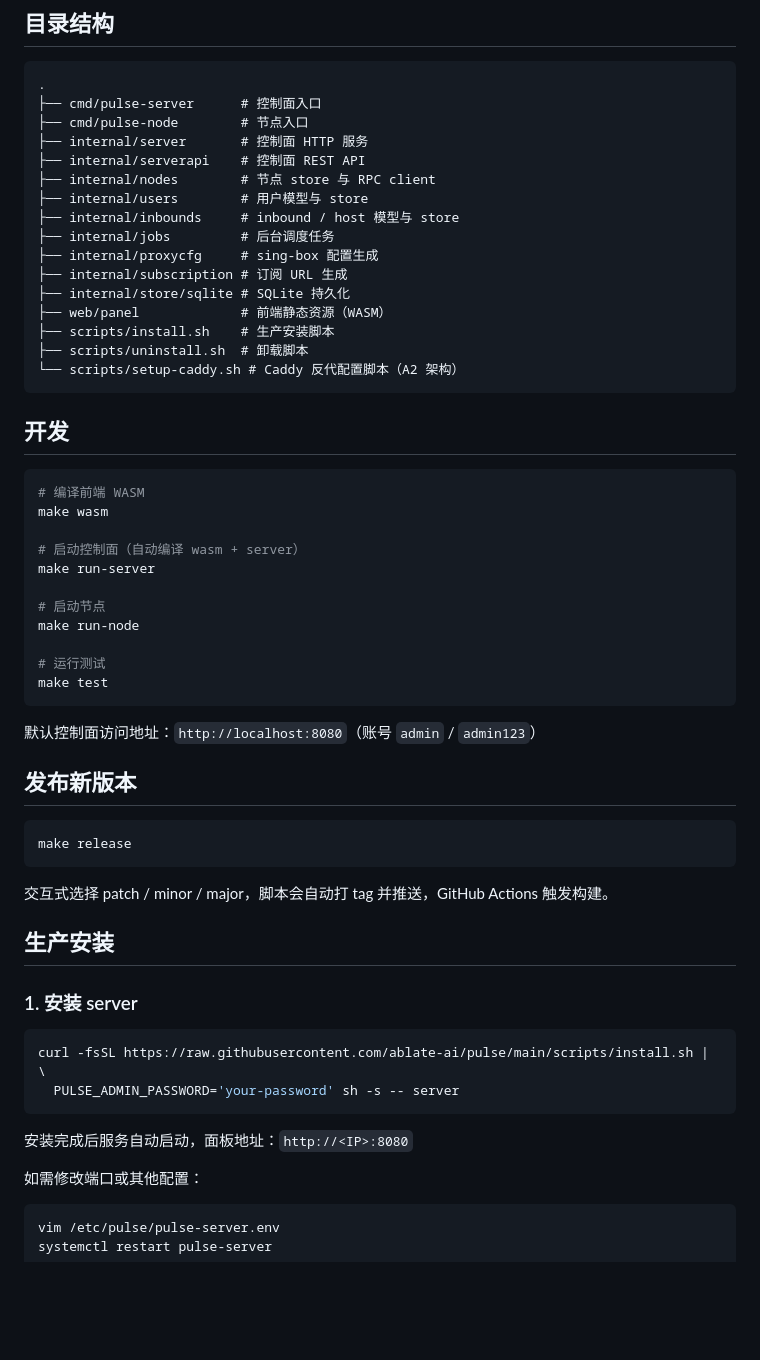
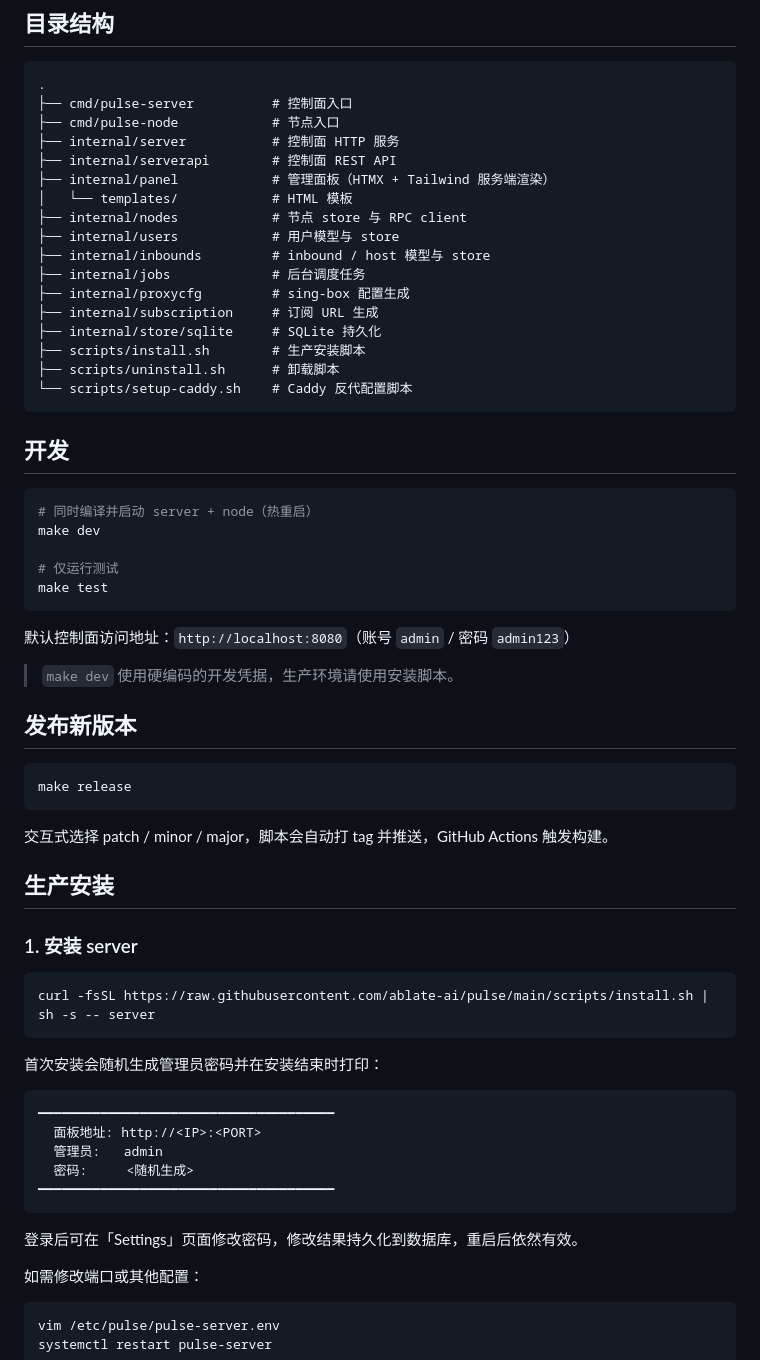
Before and after one commit to ablate-ai/pulse, a Markdown page: README.md, the part around the change. Drawn GitHub-style; blank space fills up the shorter version.

Commit message:
docs(readme): update for HTMX panel, make dev, and auto-generated password
- Replace WASM frontend entry with internal/panel (HTMX + Tailwind)
- Remove obsolete make wasm / run-server / run-node; use make dev
- Remove PULSE_ADMIN_PASSWORD from install command; document random
  password generation and Settings page persistence

Co-Authored-By: Claude Sonnet 4.6 <noreply@anthropic.com>

````diff
--- a/README.md
+++ b/README.md
@@ -6,40 +6,37 @@ Go 重写版 Marzban + Marzban-node，控制面与节点统一在单一仓库。
 
 ```text
 .
-├── cmd/pulse-server      # 控制面入口
-├── cmd/pulse-node        # 节点入口
-├── internal/server       # 控制面 HTTP 服务
-├── internal/serverapi    # 控制面 REST API
-├── internal/nodes        # 节点 store 与 RPC client
-├── internal/users        # 用户模型与 store
-├── internal/inbounds     # inbound / host 模型与 store
-├── internal/jobs         # 后台调度任务
-├── internal/proxycfg     # sing-box 配置生成
-├── internal/subscription # 订阅 URL 生成
-├── internal/store/sqlite # SQLite 持久化
-├── web/panel             # 前端静态资源（WASM）
-├── scripts/install.sh    # 生产安装脚本
-├── scripts/uninstall.sh  # 卸载脚本
-└── scripts/setup-caddy.sh # Caddy 反代配置脚本（A2 架构）
+├── cmd/pulse-server          # 控制面入口
+├── cmd/pulse-node            # 节点入口
+├── internal/server           # 控制面 HTTP 服务
+├── internal/serverapi        # 控制面 REST API
+├── internal/panel            # 管理面板（HTMX + Tailwind 服务端渲染）
+│   └── templates/            # HTML 模板
+├── internal/nodes            # 节点 store 与 RPC client
+├── internal/users            # 用户模型与 store
+├── internal/inbounds         # inbound / host 模型与 store
+├── internal/jobs             # 后台调度任务
+├── internal/proxycfg         # sing-box 配置生成
+├── internal/subscription     # 订阅 URL 生成
+├── internal/store/sqlite     # SQLite 持久化
+├── scripts/install.sh        # 生产安装脚本
+├── scripts/uninstall.sh      # 卸载脚本
+└── scripts/setup-caddy.sh    # Caddy 反代配置脚本
 ```
 
 ## 开发
 
 ```bash
-# 编译前端 WASM
-make wasm
+# 同时编译并启动 server + node（热重启）
+make dev
 
-# 启动控制面（自动编译 wasm + server）
-make run-server
-
-# 启动节点
-make run-node
-
-# 运行测试
+# 仅运行测试
 make test
 ```
 
-默认控制面访问地址：`http://localhost:8080`（账号 `admin` / `admin123`）
+默认控制面访问地址：`http://localhost:8080`（账号 `admin` / 密码 `admin123`）
+
+> `make dev` 使用硬编码的开发凭据，生产环境请使用安装脚本。
 
 ## 发布新版本
 
@@ -54,11 +51,20 @@ make release
 ### 1. 安装 server
 
 ```bash
-curl -fsSL https://raw.githubusercontent.com/ablate-ai/pulse/main/scripts/install.sh | \
-  PULSE_ADMIN_PASSWORD='your-password' sh -s -- server
+curl -fsSL https://raw.githubusercontent.com/ablate-ai/pulse/main/scripts/install.sh | sh -s -- server
 ```
 
-安装完成后服务自动启动，面板地址：`http://<IP>:8080`
+首次安装会随机生成管理员密码并在安装结束时打印：
+
+```
+━━━━━━━━━━━━━━━━━━━━━━━━━━━━━━━━━━━━━━
+  面板地址: http://<IP>:<PORT>
+  管理员:   admin
+  密码:     <随机生成>
+━━━━━━━━━━━━━━━━━━━━━━━━━━━━━━━━━━━━━━
+```
+
+登录后可在「Settings」页面修改密码，修改结果持久化到数据库，重启后依然有效。
 
 如需修改端口或其他配置：
 
````
